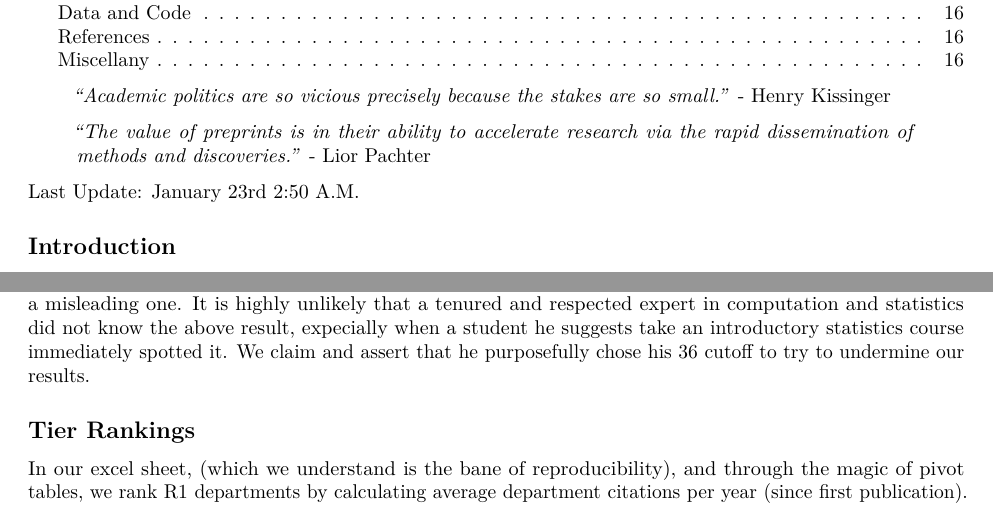
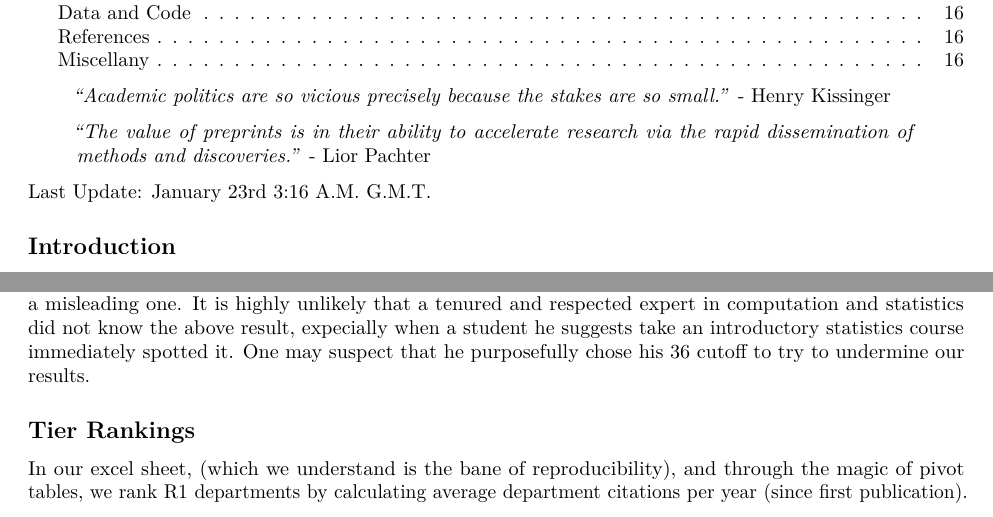
Before and after one commit to joshp112358/Response-to-Pachter, a LaTeX document (index.tex): two parts of pages 1 and 15 of 16, joined at a grey line, cut so that both start at the same text. Compiled offline with pdfLaTeX.

Commit message:
revision

```diff
--- a/index.tex
+++ b/index.tex
@@ -144,7 +144,7 @@ research via the rapid dissemination of methods and discoveries.''} -
 Pachter}
 \end{quote}
 
-Last Update: January 23rd 2:50 A.M.
+Last Update: January 23rd 3:16 A.M. G.M.T.
 
 \hypertarget{introduction}{%
 \subsection{Introduction}\label{introduction}}
@@ -571,7 +571,7 @@ potentially a thought experiment, and a misleading one. It is highly
 unlikely that a tenured and respected expert in computation and
 statistics did not know the above result, expecially when a student he
 suggests take an introductory statistics course immediately spotted it.
-We claim and assert that he purposefully chose his 36 cutoff to try to
+One may suspect that he purposefully chose his 36 cutoff to try to
 undermine our results.
 
 \hypertarget{tier-rankings}{%
```
Also changed, not shown: index.pdf, index_files/figure-latex/unnamed-chunk-10-1.pdf, index_files/figure-latex/unnamed-chunk-12-1.pdf, index_files/figure-latex/unnamed-chunk-14-1.pdf, index_files/figure-latex/unnamed-chunk-16-1.pdf, index_files/figure-latex/unnamed-chunk-21-1.pdf, index_files/figure-latex/unnamed-chunk-22-1.pdf, index_files/figure-latex/unnamed-chunk-27-1.pdf, index_files/figure-latex/unnamed-chunk-3-1.pdf, index_files/figure-latex/unnamed-chunk-30-1.pdf, index_files/figure-latex/unnamed-chunk-32-1.pdf, index_files/figure-latex/unnamed-chunk-34-1.pdf, index_files/figure-latex/unnamed-chunk-36-1.pdf, index_files/figure-latex/unnamed-chunk-38-1.pdf, 5 more files, 2 other files.
